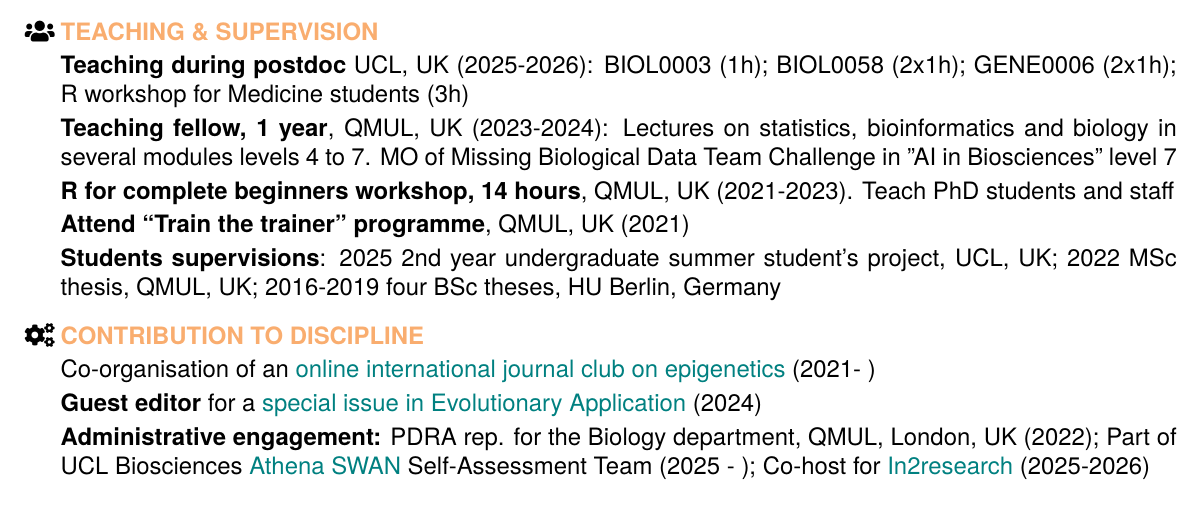
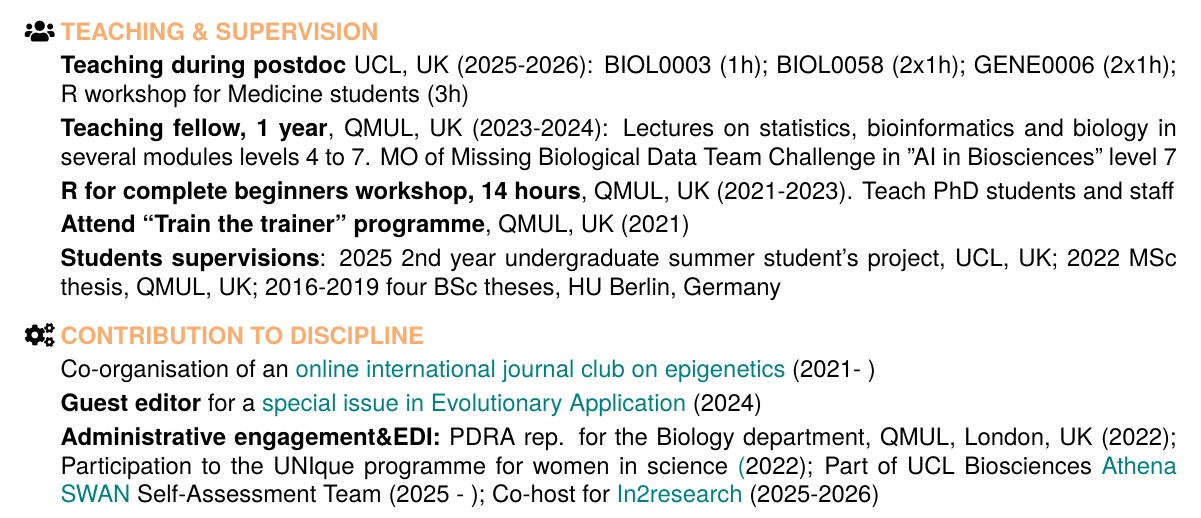
Before and after one commit to alicebalard/CV, a LaTeX CV (alice-balard-resume.tex): part of page 1 of 2, cut so that both start at the same text. Compiled offline with XeLaTeX.

Commit message:
Update administrative engagement and EDI section

```diff
--- a/alice-balard-resume.tex
+++ b/alice-balard-resume.tex
@@ -106,7 +106,7 @@ Biostatistics-DNA methylation\\
  \textcolor{Apricot}{\textbf{CONTRIBUTION TO DISCIPLINE}} \\[0.2em]
  & Co-organisation of an \href{https://evoepijc.wixsite.com/epigenetics-journal}{online international journal club on epigenetics} (2021- )\\[0.2em]
  & \textbf{Guest editor} for a \href{https://onlinelibrary.wiley.com/doi/toc/10.1111/(ISSN)1752-4571.potential-of-wild-populations}{special issue in Evolutionary Application} (2024)\\[0.2em]
-& \textbf{Administrative engagement:} PDRA rep. for the Biology department, QMUL, London, UK (2022); Part of UCL Biosciences \href{https://www.ucl.ac.uk/equality-diversity-inclusion/equality-areas/equality-charter-marks/athena-swan-ucl}{Athena SWAN} Self-Assessment Team (2025 - ); Co-host for \href{https://in2scienceuk.org/our-programmes/in2research/}{In2research} (2025-2026)\\[0.8em]
+& \textbf{Administrative engagement\&EDI:} PDRA rep. for the Biology department, QMUL, London, UK (2022); Participation to the UNIque programme for women in science \href{https://womenresearchers.com/unique-programme/}(2022); Part of UCL Biosciences \href{https://www.ucl.ac.uk/equality-diversity-inclusion/equality-areas/equality-charter-marks/athena-swan-ucl}{Athena SWAN} Self-Assessment Team (2025 - ); Co-host for \href{https://in2scienceuk.org/our-programmes/in2research/}{In2research} (2025-2026)\\[0.8em]
 
 \end{tabular}
 
```
